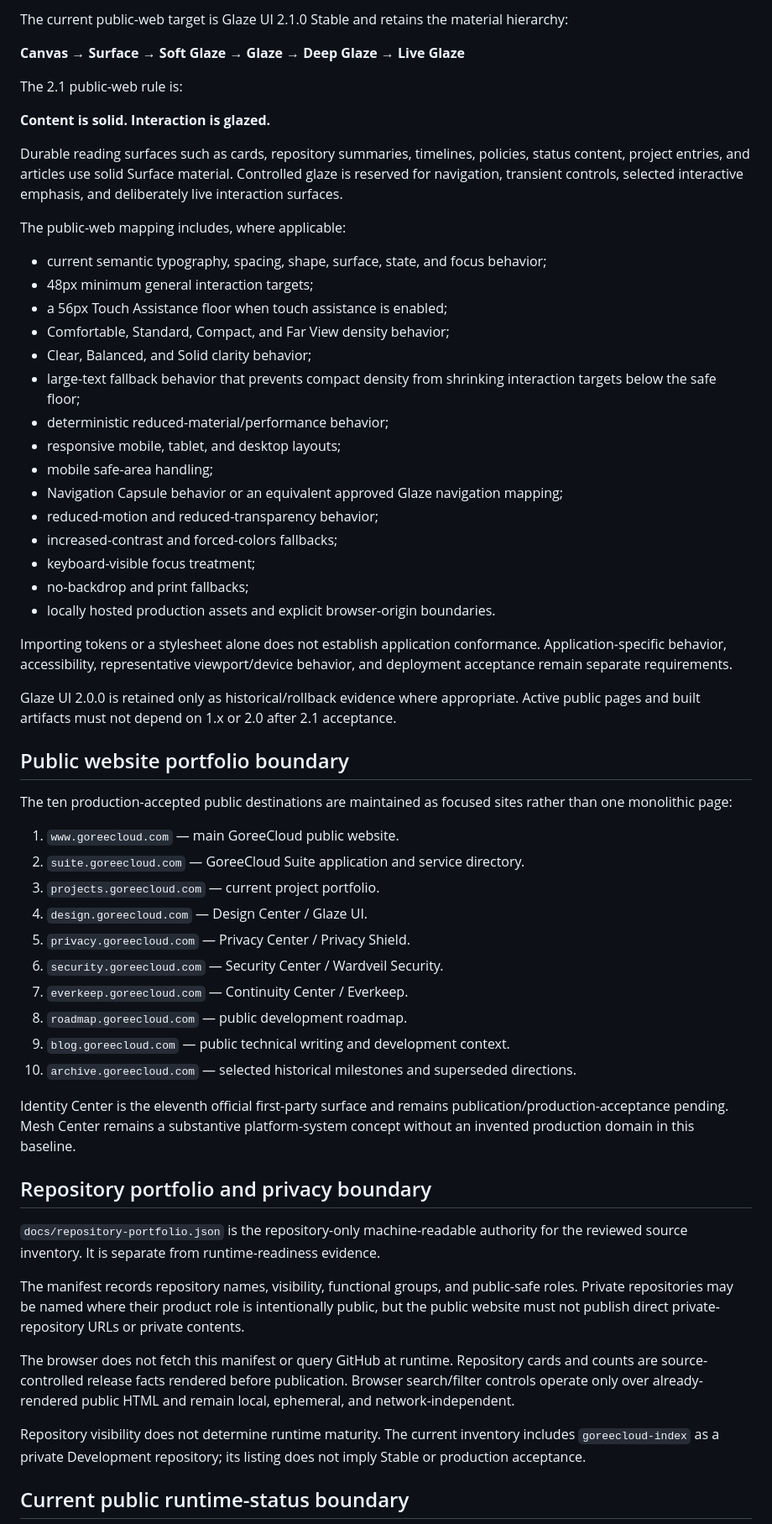
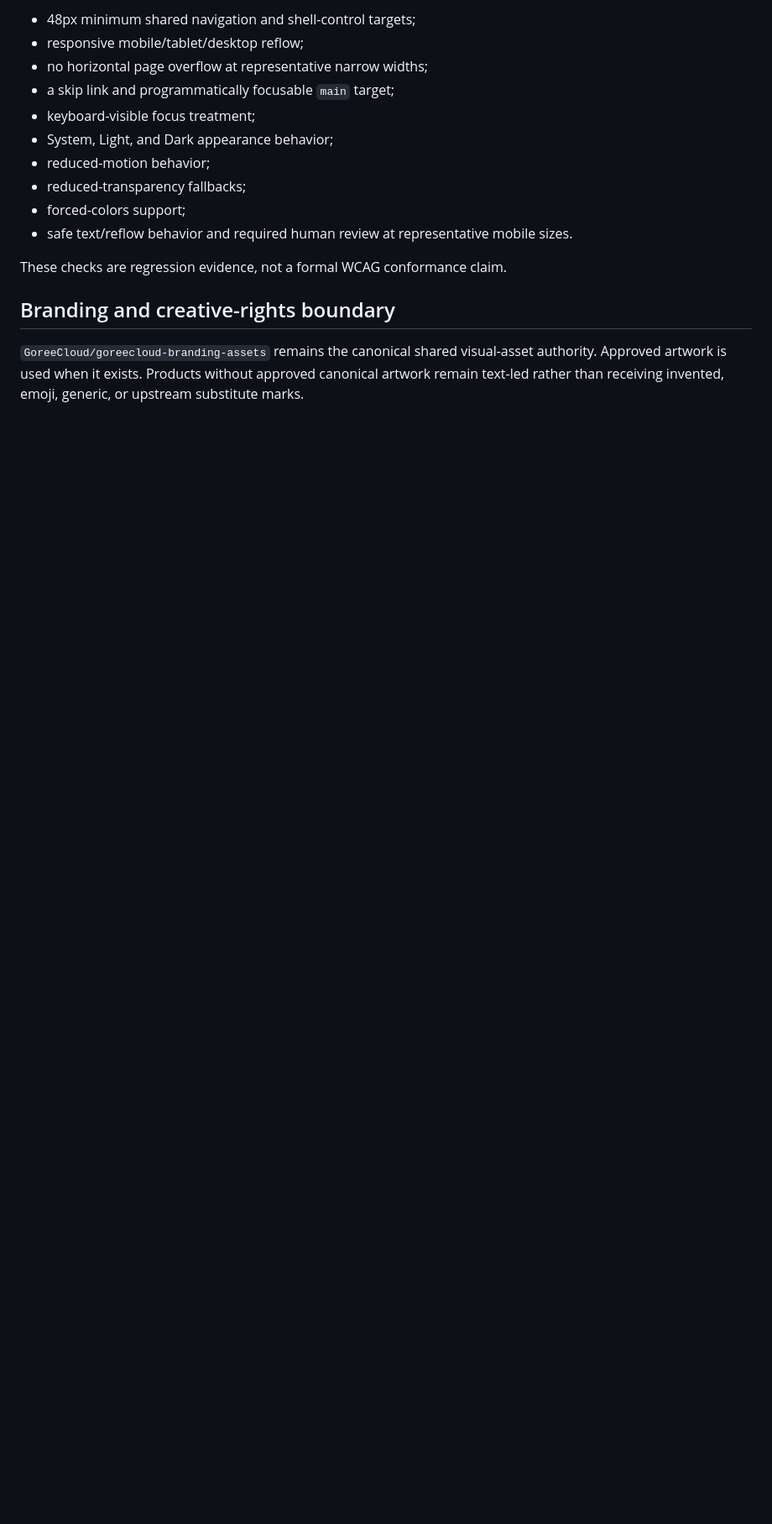
Before and after one commit to GoreeCloud/goreecloud-website, a Markdown page: docs/stability-baseline.md, the part around one of its changes. Shown at 84% size. Rendered like a GitHub page; blank space fills up the shorter version.

Commit message:
Refresh website stability baseline for V1.1 rebuild

```diff
--- a/docs/stability-baseline.md
+++ b/docs/stability-baseline.md
@@ -51,62 +98,18 @@ Glaze UI is the substantive GoreeCloud design-system authority, not a decorative
 
-The current public-web target is Glaze UI 2.1.0 Stable and retains the material hierarchy:
+- 48px minimum shared navigation and shell-control targets;
+- responsive mobile/tablet/desktop reflow;
+- no horizontal page overflow at representative narrow widths;
+- a skip link and programmatically focusable `main` target;
+- keyboard-visible focus treatment;
+- System, Light, and Dark appearance behavior;
+- reduced-motion behavior;
+- reduced-transparency fallbacks;
+- forced-colors support;
+- safe text/reflow behavior and required human review at representative mobile sizes.
 
-**Canvas → Surface → Soft Glaze → Glaze → Deep Glaze → Live Glaze**
+These checks are regression evidence, not a formal WCAG conformance claim.
 
-The 2.1 public-web rule is:
+## Branding and creative-rights boundary
 
-**Content is solid. Interaction is glazed.**
+`GoreeCloud/goreecloud-branding-assets` remains the canonical shared visual-asset authority. Approved artwork is used when it exists. Products without approved canonical artwork remain text-led rather than receiving invented, emoji, generic, or upstream substitute marks.
 
-Durable reading surfaces such as cards, repository summaries, timelines, policies, status content, project entries, and articles use solid Surface material. Controlled glaze is reserved for navigation, transient controls, selected interactive emphasis, and deliberately live interaction surfaces.
-
-The public-web mapping includes, where applicable:
-
-- current semantic typography, spacing, shape, surface, state, and focus behavior;
-- 48px minimum general interaction targets;
-- a 56px Touch Assistance floor when touch assistance is enabled;
-- Comfortable, Standard, Compact, and Far View density behavior;
-- Clear, Balanced, and Solid clarity behavior;
-- large-text fallback behavior that prevents compact density from shrinking interaction targets below the safe floor;
-- deterministic reduced-material/performance behavior;
-- responsive mobile, tablet, and desktop layouts;
-- mobile safe-area handling;
-- Navigation Capsule behavior or an equivalent approved Glaze navigation mapping;
-- reduced-motion and reduced-transparency behavior;
-- increased-contrast and forced-colors fallbacks;
-- keyboard-visible focus treatment;
-- no-backdrop and print fallbacks;
-- locally hosted production assets and explicit browser-origin boundaries.
-
-Importing tokens or a stylesheet alone does not establish application conformance. Application-specific behavior, accessibility, representative viewport/device behavior, and deployment acceptance remain separate requirements.
-
-Glaze UI 2.0.0 is retained only as historical/rollback evidence where appropriate. Active public pages and built artifacts must not depend on 1.x or 2.0 after 2.1 acceptance.
-
-## Public website portfolio boundary
-
-The ten production-accepted public destinations are maintained as focused sites rather than one monolithic page:
-
-1. `www.goreecloud.com` — main GoreeCloud public website.
-2. `suite.goreecloud.com` — GoreeCloud Suite application and service directory.
-3. `projects.goreecloud.com` — current project portfolio.
-4. `design.goreecloud.com` — Design Center / Glaze UI.
-5. `privacy.goreecloud.com` — Privacy Center / Privacy Shield.
-6. `security.goreecloud.com` — Security Center / Wardveil Security.
-7. `everkeep.goreecloud.com` — Continuity Center / Everkeep.
-8. `roadmap.goreecloud.com` — public development roadmap.
-9. `blog.goreecloud.com` — public technical writing and development context.
-10. `archive.goreecloud.com` — selected historical milestones and superseded directions.
-
-Identity Center is the eleventh official first-party surface and remains publication/production-acceptance pending. Mesh Center remains a substantive platform-system concept without an invented production domain in this baseline.
-
-## Repository portfolio and privacy boundary
-
-`docs/repository-portfolio.json` is the repository-only machine-readable authority for the reviewed source inventory. It is separate from runtime-readiness evidence.
-
-The manifest records repository names, visibility, functional groups, and public-safe roles. Private repositories may be named where their product role is intentionally public, but the public website must not publish direct private-repository URLs or private contents.
-
-The browser does not fetch this manifest or query GitHub at runtime. Repository cards and counts are source-controlled release facts rendered before publication. Browser search/filter controls operate only over already-rendered public HTML and remain local, ephemeral, and network-independent.
-
-Repository visibility does not determine runtime maturity. The current inventory includes `goreecloud-index` as a private Development repository; its listing does not imply Stable or production acceptance.
-
-## Current public runtime-status boundary
-
```
Also changed, not shown: other parts of docs/stability-baseline.md (+87 -73 lines).
